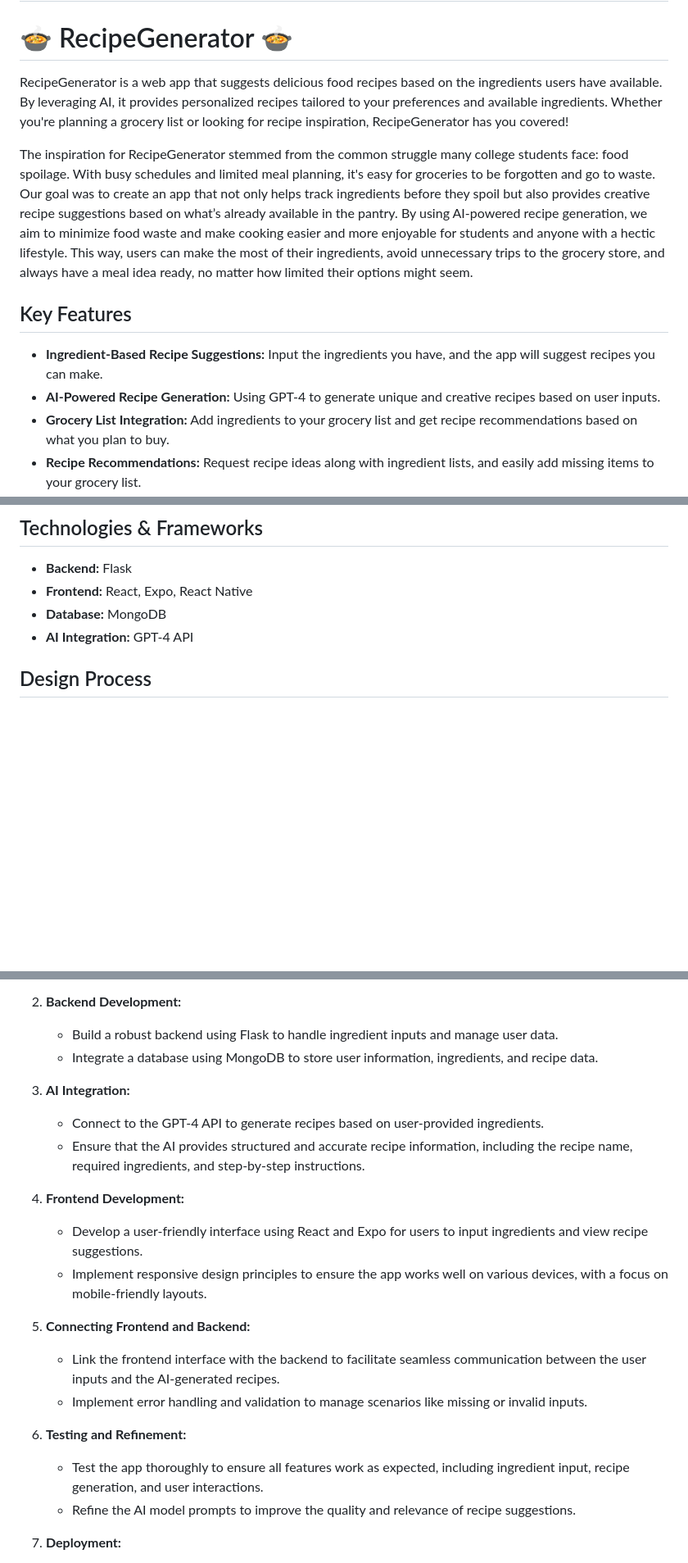
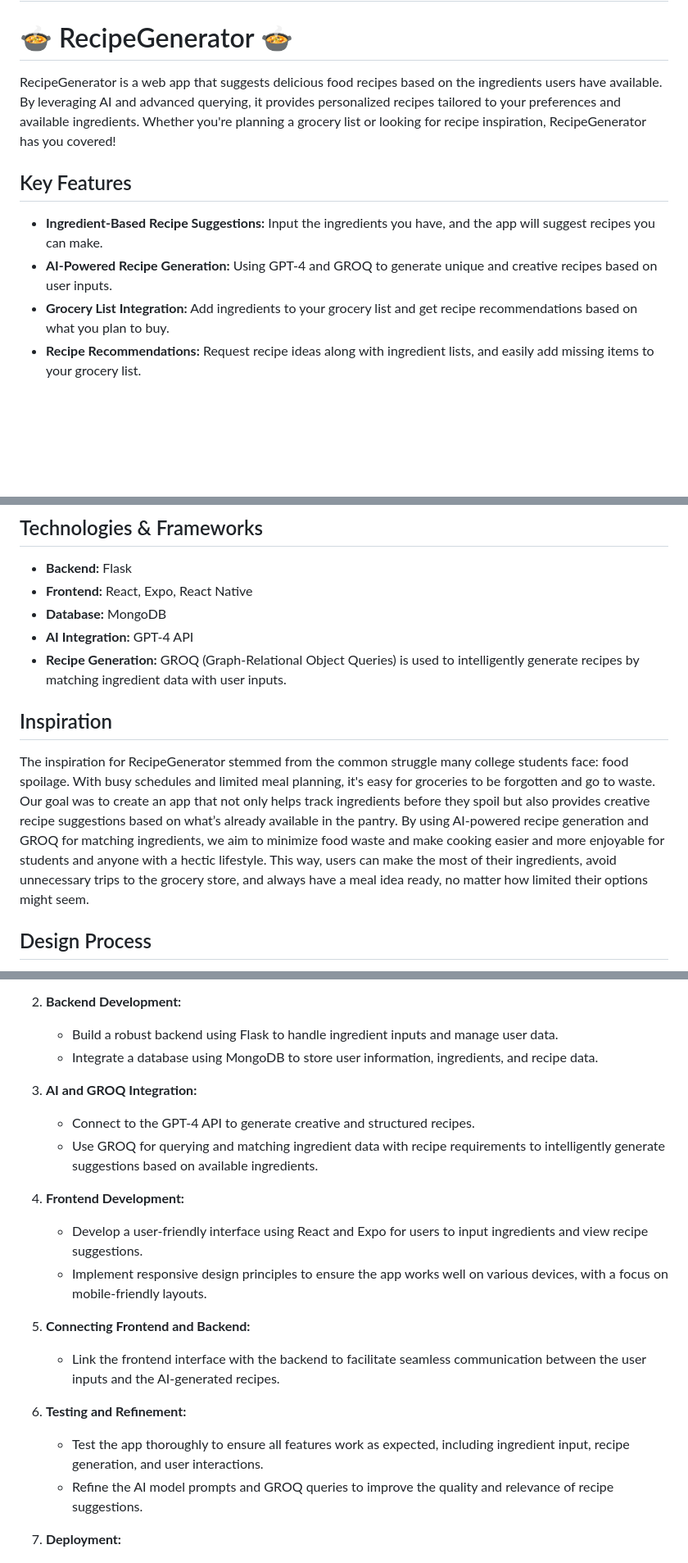
Before and after one commit to william-arachelian/Mhacks-2024, a Markdown page: README.md, 3 parts joined by grey strips. Shown: that part at 82% size. Drawn GitHub-style; blank space fills up the shorter version.

```diff
--- a/README.md
+++ b/README.md
@@ -2,13 +2,11 @@
 
 # 🍲 RecipeGenerator 🍲
 
-RecipeGenerator is a web app that suggests delicious food recipes based on the ingredients users have available. By leveraging AI, it provides personalized recipes tailored to your preferences and available ingredients. Whether you're planning a grocery list or looking for recipe inspiration, RecipeGenerator has you covered!
-
-The inspiration for RecipeGenerator stemmed from the common struggle many college students face: food spoilage. With busy schedules and limited meal planning, it's easy for groceries to be forgotten and go to waste. Our goal was to create an app that not only helps track ingredients before they spoil but also provides creative recipe suggestions based on what’s already available in the pantry. By using AI-powered recipe generation, we aim to minimize food waste and make cooking easier and more enjoyable for students and anyone with a hectic lifestyle. This way, users can make the most of their ingredients, avoid unnecessary trips to the grocery store, and always have a meal idea ready, no matter how limited their options might seem.
+RecipeGenerator is a web app that suggests delicious food recipes based on the ingredients users have available. By leveraging AI and advanced querying, it provides personalized recipes tailored to your preferences and available ingredients. Whether you're planning a grocery list or looking for recipe inspiration, RecipeGenerator has you covered!
 
 ## Key Features
 - **Ingredient-Based Recipe Suggestions:** Input the ingredients you have, and the app will suggest recipes you can make.
-- **AI-Powered Recipe Generation:** Using GPT-4 to generate unique and creative recipes based on user inputs.
+- **AI-Powered Recipe Generation:** Using GPT-4 and GROQ to generate unique and creative recipes based on user inputs.
 - **Grocery List Integration:** Add ingredients to your grocery list and get recipe recommendations based on what you plan to buy.
 - **Recipe Recommendations:** Request recipe ideas along with ingredient lists, and easily add missing items to your grocery list.
 
@@ -24,6 +22,11 @@ The inspiration for RecipeGenerator stemmed from the common struggle many colleg
 - **Frontend:** React, Expo, React Native
 - **Database:** MongoDB
 - **AI Integration:** GPT-4 API
+- **Recipe Generation:** GROQ (Graph-Relational Object Queries) is used to intelligently generate recipes by matching ingredient data with user inputs.
+
+## Inspiration
+
+The inspiration for RecipeGenerator stemmed from the common struggle many college students face: food spoilage. With busy schedules and limited meal planning, it's easy for groceries to be forgotten and go to waste. Our goal was to create an app that not only helps track ingredients before they spoil but also provides creative recipe suggestions based on what’s already available in the pantry. By using AI-powered recipe generation and GROQ for matching ingredients, we aim to minimize food waste and make cooking easier and more enjoyable for students and anyone with a hectic lifestyle. This way, users can make the most of their ingredients, avoid unnecessary trips to the grocery store, and always have a meal idea ready, no matter how limited their options might seem.
 
 ## Design Process
 
@@ -37,9 +40,9 @@ The development of RecipeGenerator involves a combination of frontend, backend,
    - Build a robust backend using Flask to handle ingredient inputs and manage user data.
    - Integrate a database using MongoDB to store user information, ingredients, and recipe data.
 
-3. **AI Integration:**
-   - Connect to the GPT-4 API to generate recipes based on user-provided ingredients.
-   - Ensure that the AI provides structured and accurate recipe information, including the recipe name, required ingredients, and step-by-step instructions.
+3. **AI and GROQ Integration:**
+   - Connect to the GPT-4 API to generate creative and structured recipes.
+   - Use GROQ for querying and matching ingredient data with recipe requirements to intelligently generate suggestions based on available ingredients.
 
 4. **Frontend Development:**
    - Develop a user-friendly interface using React and Expo for users to input ingredients and view recipe suggestions.
@@ -47,11 +50,10 @@ The development of RecipeGenerator involves a combination of frontend, backend,
 
 5. **Connecting Frontend and Backend:**
    - Link the frontend interface with the backend to facilitate seamless communication between the user inputs and the AI-generated recipes.
-   - Implement error handling and validation to manage scenarios like missing or invalid inputs.
 
 6. **Testing and Refinement:**
    - Test the app thoroughly to ensure all features work as expected, including ingredient input, recipe generation, and user interactions.
-   - Refine the AI model prompts to improve the quality and relevance of recipe suggestions.
+   - Refine the AI model prompts and GROQ queries to improve the quality and relevance of recipe suggestions.
 
 7. **Deployment:**
    - Deploy the web app on a cloud platform such as Heroku for easy access and scalability.
```
Also changed, not shown: other parts of README.md (+1 -1 lines).
